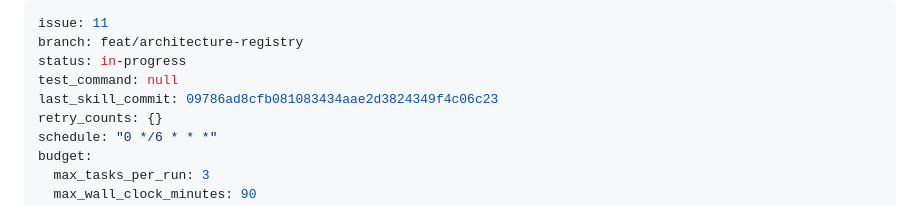
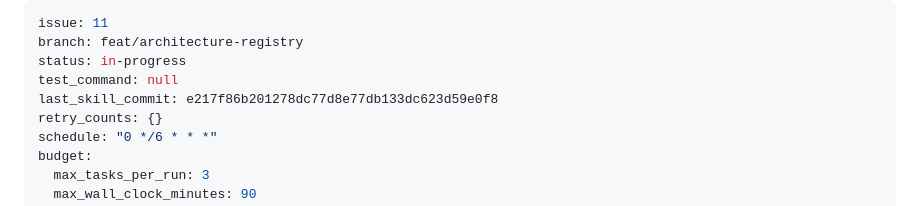
Before and after one commit to dkoenawan/systematic-dev-kit, a Markdown page: specs/architecture-registry/tasks.md, the part around one of its changes. Drawn GitHub-style.

```diff
--- a/specs/architecture-registry/tasks.md
+++ b/specs/architecture-registry/tasks.md
@@ -3,7 +3,7 @@ issue: 11
 branch: feat/architecture-registry
 status: in-progress
 test_command: null
-last_skill_commit: 09786ad8cfb081083434aae2d3824349f4c06c23
+last_skill_commit: e217f86b201278dc77d8e77db133dc623d59e0f8
 retry_counts: {}
 schedule: "0 */6 * * *"
 budget:
```
Also changed, not shown: other parts of specs/architecture-registry/tasks.md (+1 -1 lines), skills/plan/SKILL.md (+59 -1 lines).
